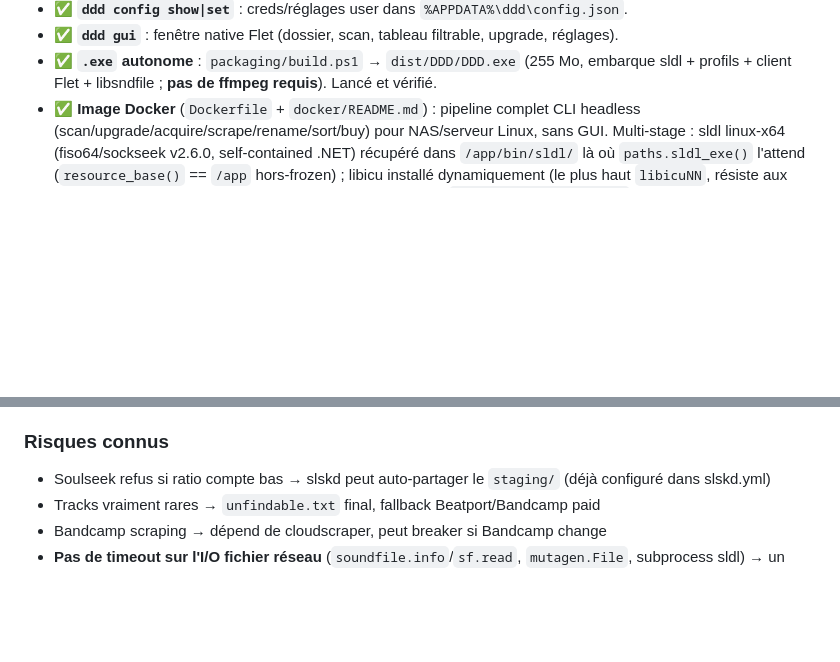
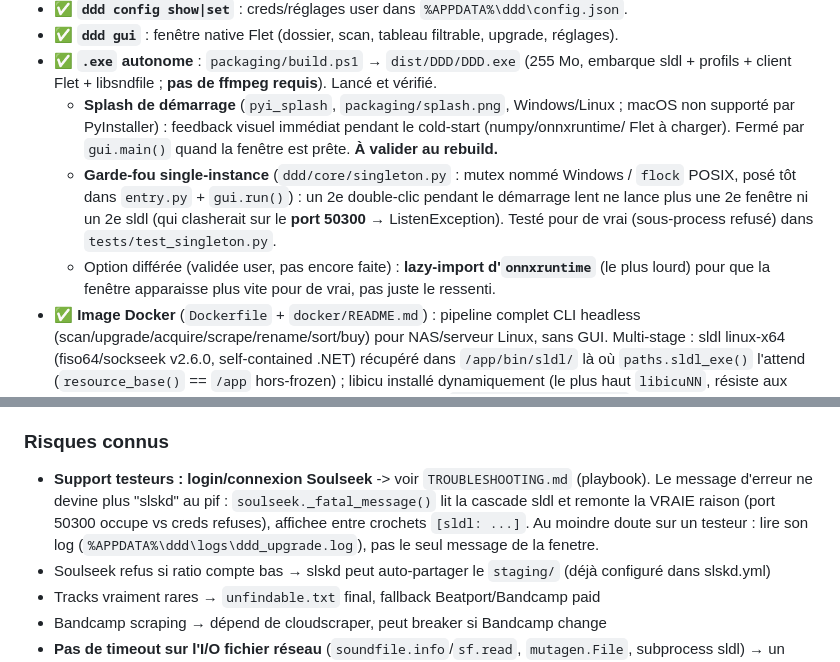
Before and after one commit to DNSZLSK/digdigdig, a Markdown page: CLAUDE.md, 2 parts joined by grey strips. GitHub-like rendering; blank space fills up the shorter version.

```diff
--- a/CLAUDE.md
+++ b/CLAUDE.md
@@ -164,6 +164,15 @@ sur quoi on construit désormais.
 - ✅ **`ddd gui`** : fenêtre native Flet (dossier, scan, tableau filtrable, upgrade, réglages).
 - ✅ **`.exe` autonome** : `packaging/build.ps1` → `dist/DDD/DDD.exe` (255 Mo, embarque
   sldl + profils + client Flet + libsndfile ; **pas de ffmpeg requis**). Lancé et vérifié.
+  - **Splash de démarrage** (`pyi_splash`, `packaging/splash.png`, Windows/Linux ; macOS non
+    supporté par PyInstaller) : feedback visuel immédiat pendant le cold-start (numpy/onnxruntime/
+    Flet à charger). Fermé par `gui.main()` quand la fenêtre est prête. **À valider au rebuild.**
+  - **Garde-fou single-instance** (`ddd/core/singleton.py` : mutex nommé Windows / `flock` POSIX,
+    posé tôt dans `entry.py` + `gui.run()`) : un 2e double-clic pendant le démarrage lent ne lance
+    plus une 2e fenêtre ni un 2e sldl (qui clasherait sur le **port 50300** → ListenException).
+    Testé pour de vrai (sous-process refusé) dans `tests/test_singleton.py`.
+  - Option différée (validée user, pas encore faite) : **lazy-import d'`onnxruntime`** (le plus
+    lourd) pour que la fenêtre apparaisse plus vite pour de vrai, pas juste le ressenti.
 - ✅ **Image Docker** (`Dockerfile` + `docker/README.md`) : pipeline complet CLI headless
   (scan/upgrade/acquire/scrape/rename/sort/buy) pour NAS/serveur Linux, sans GUI. Multi-stage :
   sldl linux-x64 (fiso64/sockseek v2.6.0, self-contained .NET) récupéré dans `/app/bin/sldl/`
@@ -216,6 +225,11 @@ sur quoi on construit désormais.
     `-NoPrecisionCheck`, `-NoShortTitleGuard`, `-DurationTolerancePct` (10), `-MaxDurationOutlier` (720).
 
 ### Risques connus
+- **Support testeurs : login/connexion Soulseek** -> voir `TROUBLESHOOTING.md` (playbook).
+  Le message d'erreur ne devine plus "slskd" au pif : `soulseek._fatal_message()` lit la
+  cascade sldl et remonte la VRAIE raison (port 50300 occupe vs creds refuses), affichee
+  entre crochets `[sldl: ...]`. Au moindre doute sur un testeur : lire son log
+  (`%APPDATA%\ddd\logs\ddd_upgrade.log`), pas le seul message de la fenetre.
 - Soulseek refus si ratio compte bas → slskd peut auto-partager le `staging/` (déjà configuré dans slskd.yml)
 - Tracks vraiment rares → `unfindable.txt` final, fallback Beatport/Bandcamp paid
 - Bandcamp scraping → dépend de cloudscraper, peut breaker si Bandcamp change
```
Also changed, not shown: README.md (+1 -1 lines), TROUBLESHOOTING.md (added, +146 -0 lines).
